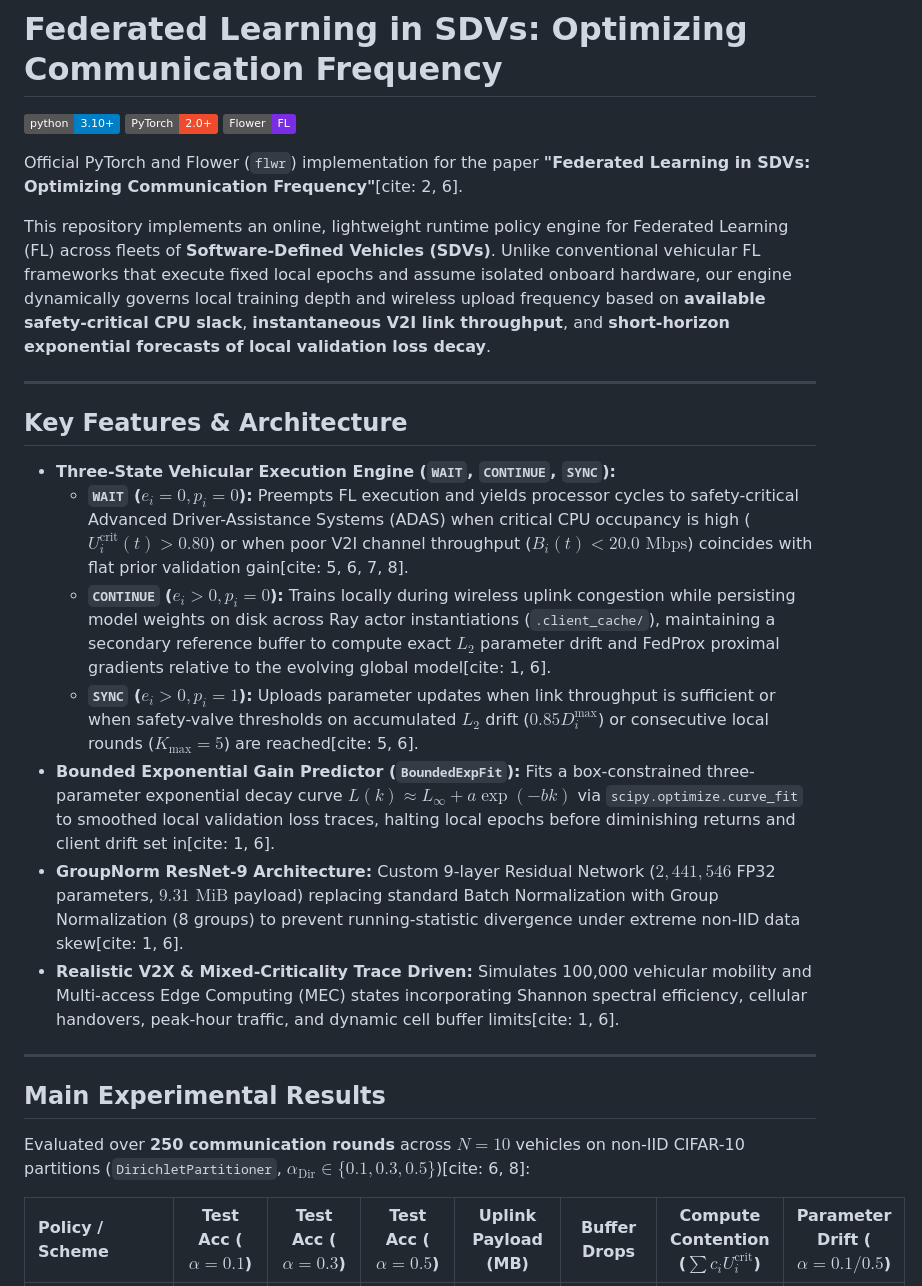
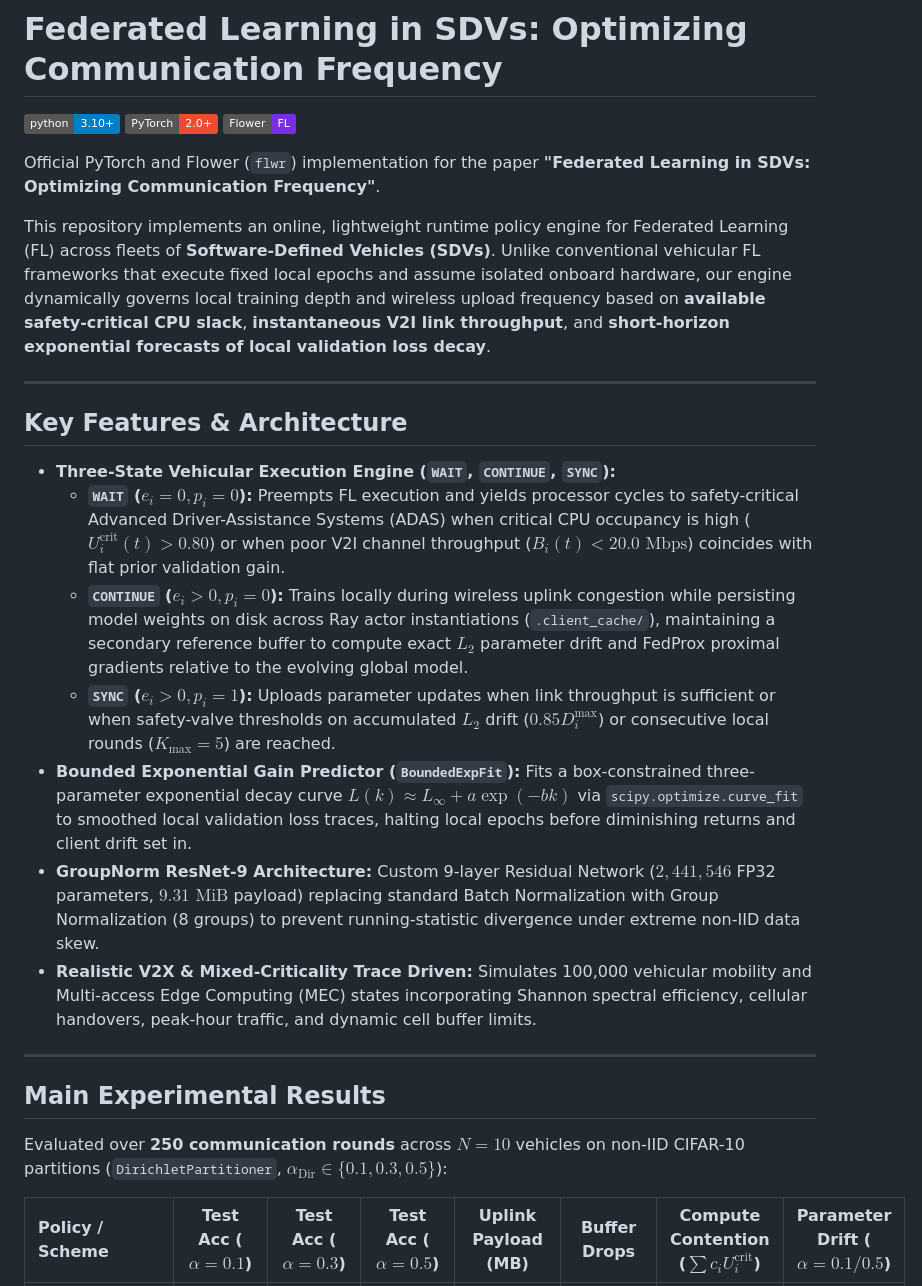
Before and after one commit to SPYROS-AR/fl-sdv-scheduling, a Markdown page: README.md, the part around one of its changes. Drawn GitHub-style; badges without logos.

Commit message:
Clean up README

```diff
--- a/README.md
+++ b/README.md
@@ -4,7 +4,7 @@
 [![PyTorch](https://img.shields.io/badge/PyTorch-2.0%2B-ee4c2c.svg)](https://pytorch.org/)
 [![Flower](https://img.shields.io/badge/Flower-FL-792ee5.svg)](https://flower.ai/)
 
-Official PyTorch and Flower (`flwr`) implementation for the paper **"Federated Learning in SDVs: Optimizing Communication Frequency"**[cite: 2, 6].
+Official PyTorch and Flower (`flwr`) implementation for the paper **"Federated Learning in SDVs: Optimizing Communication Frequency"**.
 
 This repository implements an online, lightweight runtime policy engine for Federated Learning (FL) across fleets of **Software-Defined Vehicles (SDVs)**. Unlike conventional vehicular FL frameworks that execute fixed local epochs and assume isolated onboard hardware, our engine dynamically governs local training depth and wireless upload frequency based on **available safety-critical CPU slack**, **instantaneous V2I link throughput**, and **short-horizon exponential forecasts of local validation loss decay**.
 
@@ -13,18 +13,18 @@ This repository implements an online, lightweight runtime policy engine for Fede
 ## Key Features & Architecture
 
 * **Three-State Vehicular Execution Engine (`WAIT`, `CONTINUE`, `SYNC`):**
-  * **`WAIT` ($e_i = 0, p_i = 0$):** Preempts FL execution and yields processor cycles to safety-critical Advanced Driver-Assistance Systems (ADAS) when critical CPU occupancy is high ($U_i^{\text{crit}}(t) > 0.80$) or when poor V2I channel throughput ($B_i(t) < 20.0\text{ Mbps}$) coincides with flat prior validation gain[cite: 5, 6, 7, 8].
-  * **`CONTINUE` ($e_i > 0, p_i = 0$):** Trains locally during wireless uplink congestion while persisting model weights on disk across Ray actor instantiations (`.client_cache/`), maintaining a secondary reference buffer to compute exact $L_2$ parameter drift and FedProx proximal gradients relative to the evolving global model[cite: 1, 6].
-  * **`SYNC` ($e_i > 0, p_i = 1$):** Uploads parameter updates when link throughput is sufficient or when safety-valve thresholds on accumulated $L_2$ drift ($0.85 D_i^{\text{max}}$) or consecutive local rounds ($K_{\text{max}} = 5$) are reached[cite: 5, 6].
-* **Bounded Exponential Gain Predictor (`BoundedExpFit`):** Fits a box-constrained three-parameter exponential decay curve $L(k) \approx L_\infty + a \exp(-bk)$ via `scipy.optimize.curve_fit` to smoothed local validation loss traces, halting local epochs before diminishing returns and client drift set in[cite: 1, 6].
-* **GroupNorm ResNet-9 Architecture:** Custom 9-layer Residual Network ($2,441,546$ FP32 parameters, $9.31\text{ MiB}$ payload) replacing standard Batch Normalization with Group Normalization (8 groups) to prevent running-statistic divergence under extreme non-IID data skew[cite: 1, 6].
-* **Realistic V2X & Mixed-Criticality Trace Driven:** Simulates 100,000 vehicular mobility and Multi-access Edge Computing (MEC) states incorporating Shannon spectral efficiency, cellular handovers, peak-hour traffic, and dynamic cell buffer limits[cite: 1, 6].
+  * **`WAIT` ($e_i = 0, p_i = 0$):** Preempts FL execution and yields processor cycles to safety-critical Advanced Driver-Assistance Systems (ADAS) when critical CPU occupancy is high ($U_i^{\text{crit}}(t) > 0.80$) or when poor V2I channel throughput ($B_i(t) < 20.0\text{ Mbps}$) coincides with flat prior validation gain.
+  * **`CONTINUE` ($e_i > 0, p_i = 0$):** Trains locally during wireless uplink congestion while persisting model weights on disk across Ray actor instantiations (`.client_cache/`), maintaining a secondary reference buffer to compute exact $L_2$ parameter drift and FedProx proximal gradients relative to the evolving global model.
+  * **`SYNC` ($e_i > 0, p_i = 1$):** Uploads parameter updates when link throughput is sufficient or when safety-valve thresholds on accumulated $L_2$ drift ($0.85 D_i^{\text{max}}$) or consecutive local rounds ($K_{\text{max}} = 5$) are reached.
+* **Bounded Exponential Gain Predictor (`BoundedExpFit`):** Fits a box-constrained three-parameter exponential decay curve $L(k) \approx L_\infty + a \exp(-bk)$ via `scipy.optimize.curve_fit` to smoothed local validation loss traces, halting local epochs before diminishing returns and client drift set in.
+* **GroupNorm ResNet-9 Architecture:** Custom 9-layer Residual Network ($2,441,546$ FP32 parameters, $9.31\text{ MiB}$ payload) replacing standard Batch Normalization with Group Normalization (8 groups) to prevent running-statistic divergence under extreme non-IID data skew.
+* **Realistic V2X & Mixed-Criticality Trace Driven:** Simulates 100,000 vehicular mobility and Multi-access Edge Computing (MEC) states incorporating Shannon spectral efficiency, cellular handovers, peak-hour traffic, and dynamic cell buffer limits.
 
 ---
 
 ## Main Experimental Results
 
-Evaluated over **250 communication rounds** across $N = 10$ vehicles on non-IID CIFAR-10 partitions (`DirichletPartitioner`, $\alpha_{\text{Dir}} \in \{0.1, 0.3, 0.5\}$)[cite: 6, 8]:
+Evaluated over **250 communication rounds** across $N = 10$ vehicles on non-IID CIFAR-10 partitions (`DirichletPartitioner`, $\alpha_{\text{Dir}} \in \{0.1, 0.3, 0.5\}$):
 
 | Policy / Scheme | Test Acc ($\alpha=0.1$) | Test Acc ($\alpha=0.3$) | Test Acc ($\alpha=0.5$) | Uplink Payload (MB) | Buffer Drops | Compute Contention ($\sum c_i U_i^{\text{crit}}$) | Parameter Drift ($\alpha=0.1 / 0.5$) |
 | :--- | :---: | :---: | :---: | :---: | :---: | :---: | :---: |
```
Also changed, not shown: other parts of README.md (+109 -2 lines).
